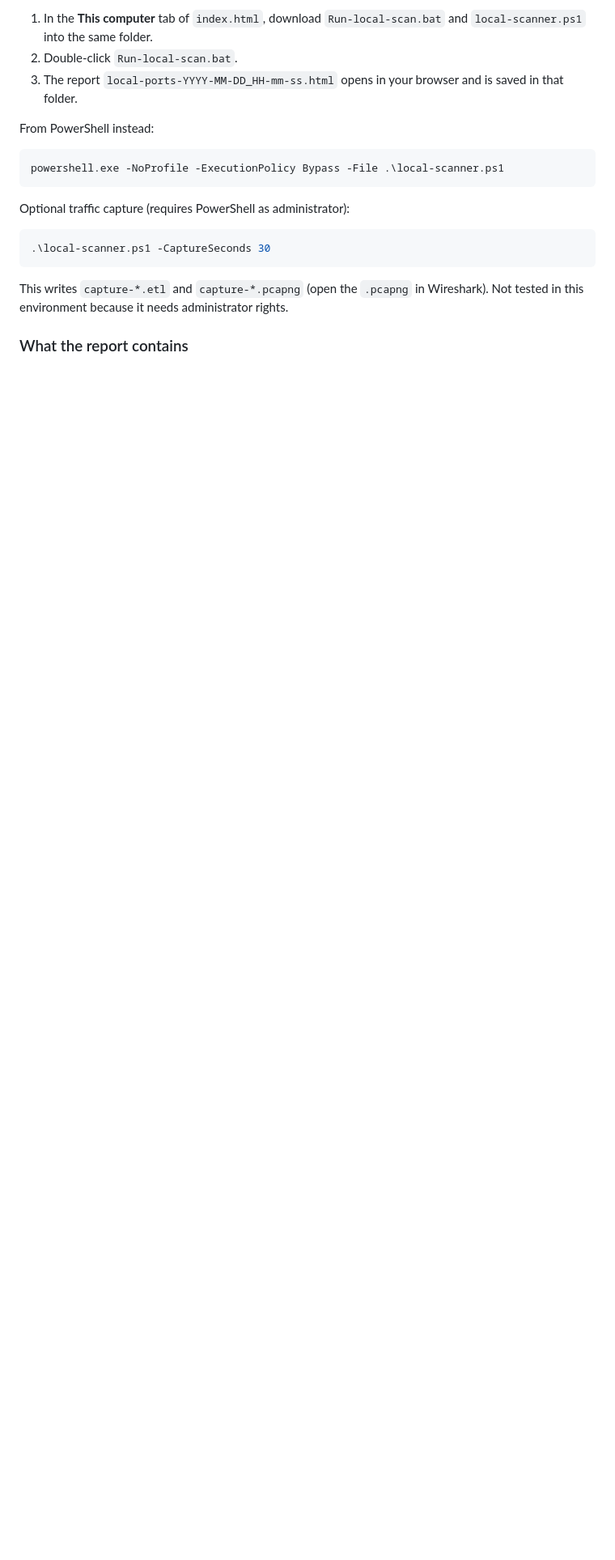
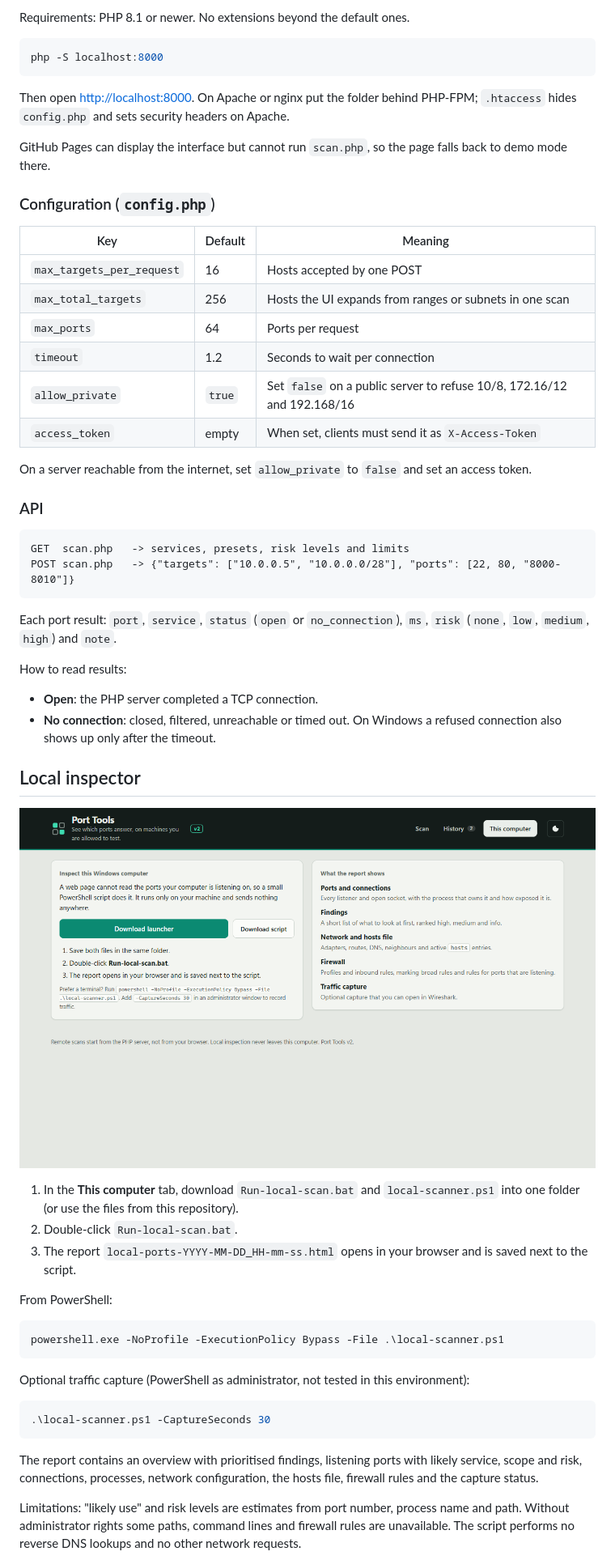
Before and after one commit to marceloasl99/portscanner, a Markdown page: README.md, the part around one of its changes. Shown at 81% size. Rendered like a GitHub page; pictures changed too: docs/screenshots/05-local-inspector.png (added); blank space fills up the shorter version.

````diff
--- a/README.md
+++ b/README.md
@@ -23,21 +49,62 @@ An experimental toolkit with two independent modes:
 
-1. In the **This computer** tab of `index.html`, download `Run-local-scan.bat` and `local-scanner.ps1` into the same folder.
+Requirements: PHP 8.1 or newer. No extensions beyond the default ones.
+
+```powershell
+php -S localhost:8000
+```
+
+Then open <http://localhost:8000>. On Apache or nginx put the folder behind PHP-FPM; `.htaccess` hides `config.php` and sets security headers on Apache.
+
+GitHub Pages can display the interface but cannot run `scan.php`, so the page falls back to demo mode there.
+
+### Configuration (`config.php`)
+
+| Key | Default | Meaning |
+|---|---|---|
+| `max_targets_per_request` | 16 | Hosts accepted by one POST |
+| `max_total_targets` | 256 | Hosts the UI expands from ranges or subnets in one scan |
+| `max_ports` | 64 | Ports per request |
+| `timeout` | 1.2 | Seconds to wait per connection |
+| `allow_private` | `true` | Set `false` on a public server to refuse 10/8, 172.16/12 and 192.168/16 |
+| `access_token` | empty | When set, clients must send it as `X-Access-Token` |
+
+On a server reachable from the internet, set `allow_private` to `false` and set an access token.
+
+### API
+
+```text
+GET  scan.php   -> services, presets, risk levels and limits
+POST scan.php   -> {"targets": ["10.0.0.5", "10.0.0.0/28"], "ports": [22, 80, "8000-8010"]}
+```
+
+Each port result: `port`, `service`, `status` (`open` or `no_connection`), `ms`, `risk` (`none`, `low`, `medium`, `high`) and `note`.
+
+How to read results:
+
+- **Open**: the PHP server completed a TCP connection.
+- **No connection**: closed, filtered, unreachable or timed out. On Windows a refused connection also shows up only after the timeout.
+
+## Local inspector
+
+![Local inspector tab](docs/screenshots/05-local-inspector.png)
+
+1. In the **This computer** tab, download `Run-local-scan.bat` and `local-scanner.ps1` into one folder (or use the files from this repository).
 2. Double-click `Run-local-scan.bat`.
-3. The report `local-ports-YYYY-MM-DD_HH-mm-ss.html` opens in your browser and is saved in that folder.
+3. The report `local-ports-YYYY-MM-DD_HH-mm-ss.html` opens in your browser and is saved next to the script.
 
-From PowerShell instead:
+From PowerShell:
 
 ```powershell
 powershell.exe -NoProfile -ExecutionPolicy Bypass -File .\local-scanner.ps1
 ```
 
-Optional traffic capture (requires PowerShell as administrator):
+Optional traffic capture (PowerShell as administrator, not tested in this environment):
 
 ```powershell
 .\local-scanner.ps1 -CaptureSeconds 30
 ```
 
-This writes `capture-*.etl` and `capture-*.pcapng` (open the `.pcapng` in Wireshark). Not tested in this environment because it needs administrator rights.
+The report contains an overview with prioritised findings, listening ports with likely service, scope and risk, connections, processes, network configuration, the hosts file, firewall rules and the capture status.
 
-### What the report contains
+Limitations: "likely use" and risk levels are estimates from port number, process name and path. Without administrator rights some paths, command lines and firewall rules are unavailable. The script performs no reverse DNS lookups and no other network requests.
 
````
Also changed, not shown: other parts of README.md (+52 -49 lines), docs/screenshots/01-scan-empty.png (added), docs/screenshots/02-scan-results.png (added), docs/screenshots/03-scan-results-dark.png (added), docs/screenshots/04-history.png (added), docs/screenshots/06-mobile.png (added), 5 other files.
